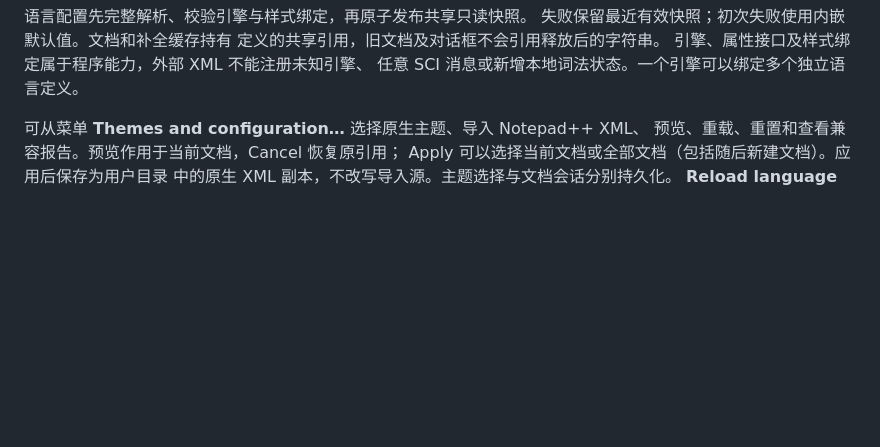
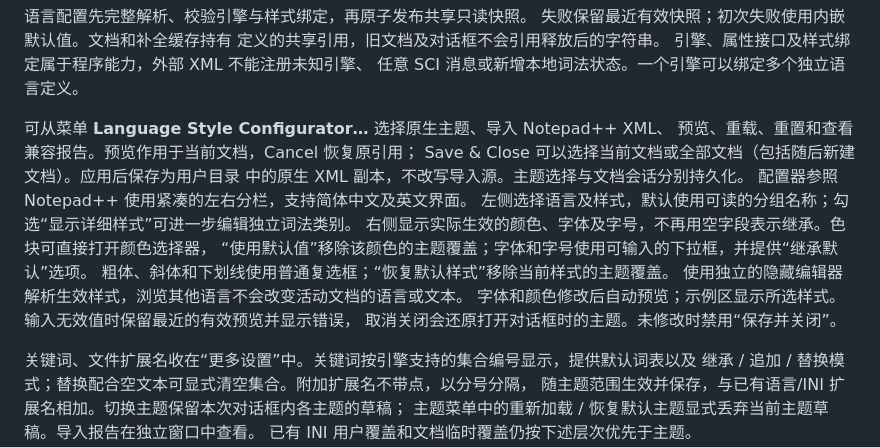
Before and after one commit to missdeer/multipad4, a Markdown page: docs/LANGUAGE_CONFIGURATION.md, the part around one of its changes. Rendered like a GitHub page; blank space fills up the shorter version.

```diff
--- a/docs/LANGUAGE_CONFIGURATION.md
+++ b/docs/LANGUAGE_CONFIGURATION.md
@@ -24,7 +24,22 @@ DTD、外部实体/解析器被禁用；最大文件 8 MiB、嵌套深度 32、
 引擎、属性接口及样式绑定属于程序能力，外部 XML 不能注册未知引擎、
 任意 SCI 消息或新增本地词法状态。一个引擎可以绑定多个独立语言定义。
 
-可从菜单 **Themes and configuration…** 选择原生主题、导入 Notepad++ XML、
+可从菜单 **Language Style Configurator…** 选择原生主题、导入 Notepad++ XML、
 预览、重载、重置和查看兼容报告。预览作用于当前文档，Cancel 恢复原引用；
-Apply 可以选择当前文档或全部文档（包括随后新建文档）。应用后保存为用户目录
+Save & Close 可以选择当前文档或全部文档（包括随后新建文档）。应用后保存为用户目录
 中的原生 XML 副本，不改写导入源。主题选择与文档会话分别持久化。
+配置器参照 Notepad++ 使用紧凑的左右分栏，支持简体中文及英文界面。
+左侧选择语言及样式，默认使用可读的分组名称；勾选“显示详细样式”可进一步编辑独立词法类别。
+右侧显示实际生效的颜色、字体及字号，不再用空字段表示继承。色块可直接打开颜色选择器，
+“使用默认值”移除该颜色的主题覆盖；字体和字号使用可输入的下拉框，并提供“继承默认”选项。
+粗体、斜体和下划线使用普通复选框；“恢复默认样式”移除当前样式的主题覆盖。
+使用独立的隐藏编辑器解析生效样式，浏览其他语言不会改变活动文档的语言或文本。
+字体和颜色修改后自动预览；示例区显示所选样式。输入无效值时保留最近的有效预览并显示错误，
+取消关闭会还原打开对话框时的主题。未修改时禁用“保存并关闭”。
+
+关键词、文件扩展名收在“更多设置”中。关键词按引擎支持的集合编号显示，提供默认词表以及
+继承 / 追加 / 替换模式；替换配合空文本可显式清空集合。附加扩展名不带点，以分号分隔，
+随主题范围生效并保存，与已有语言/INI 扩展名相加。切换主题保留本次对话框内各主题的草稿；
+主题菜单中的重新加载 / 恢复默认主题显式丢弃当前主题草稿。导入报告在独立窗口中查看。
+已有 INI 用户覆盖和文档临时覆盖仍按下述层次优先于主题。
+
```
Also changed, not shown: other parts of docs/LANGUAGE_CONFIGURATION.md (+5 -0 lines), docs/screenshots/language-style-advanced.png (added), docs/screenshots/language-style-chinese.png (added), docs/screenshots/language-style-configurator.png (added), 9 other files.
